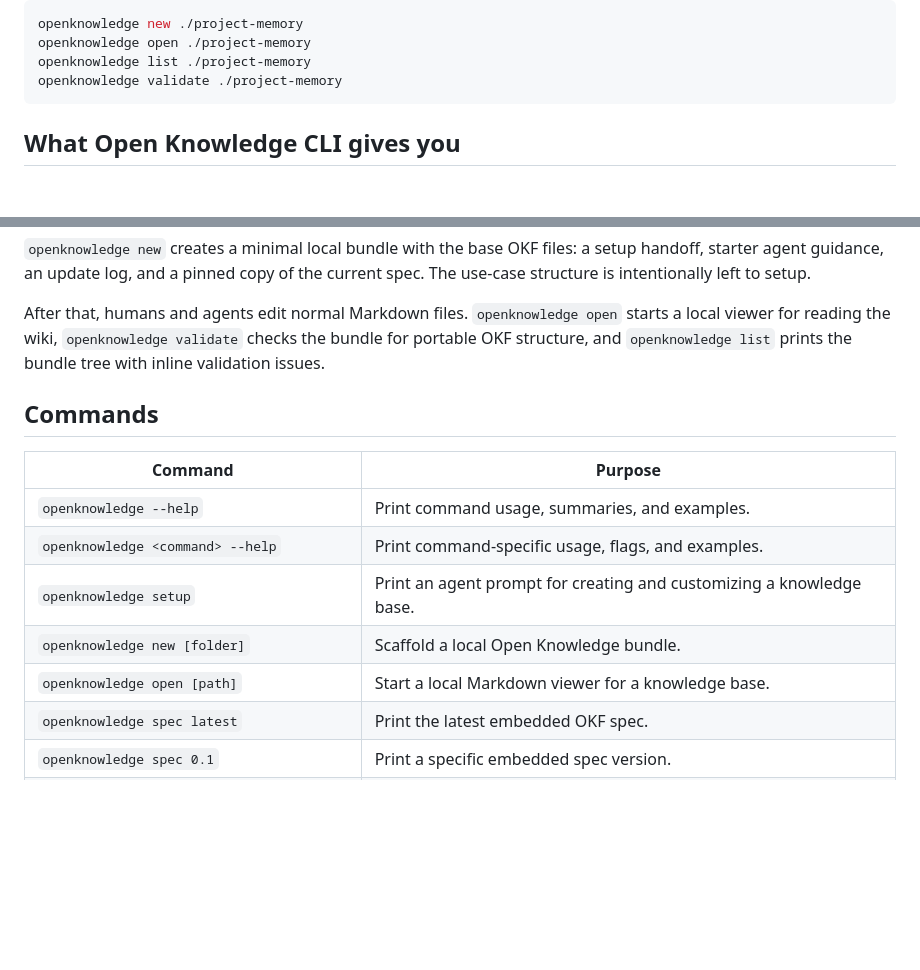
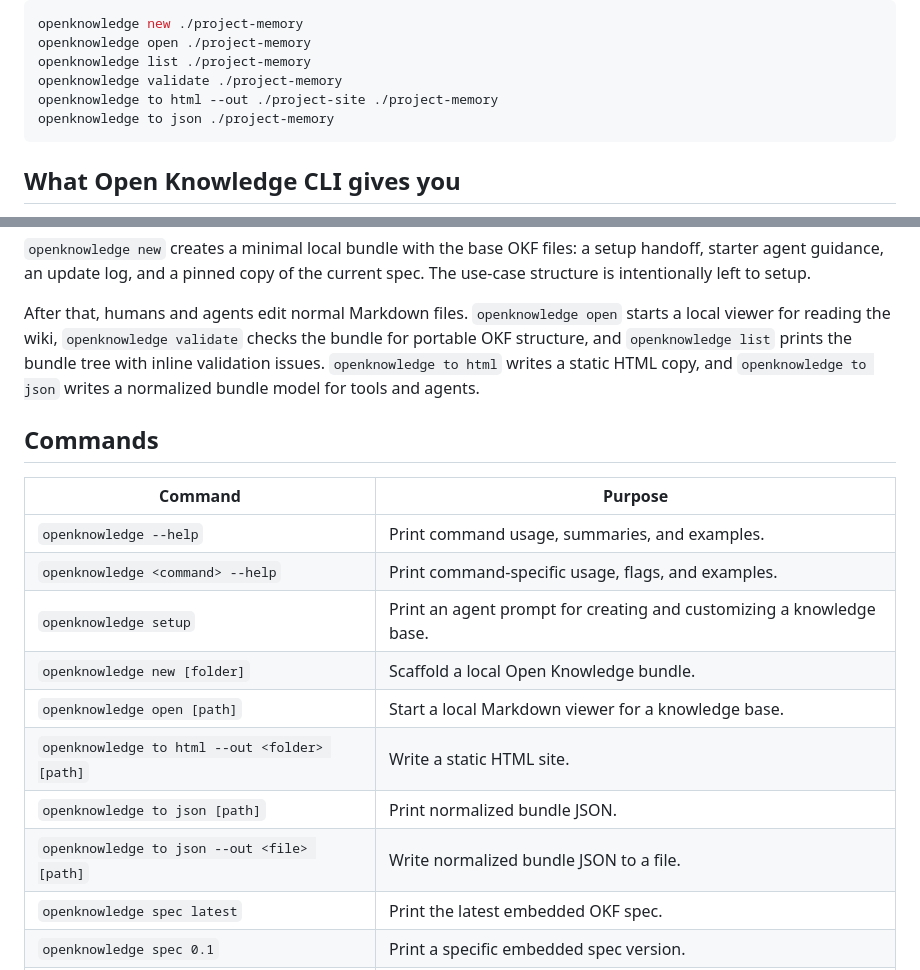
Before and after one commit to openknowledge-sh/openknowledge, a Markdown page: README.md, 2 parts joined by grey strips. Drawn GitHub-style; blank space fills up the shorter version.

Commit message:
Document bundle export commands

````diff
--- a/README.md
+++ b/README.md
@@ -46,6 +46,8 @@ openknowledge new ./project-memory
 openknowledge open ./project-memory
 openknowledge list ./project-memory
 openknowledge validate ./project-memory
+openknowledge to html --out ./project-site ./project-memory
+openknowledge to json ./project-memory
 ```
 
 ## What Open Knowledge CLI gives you
@@ -78,7 +80,9 @@ current spec. The use-case structure is intentionally left to setup.
 After that, humans and agents edit normal Markdown files. `openknowledge
 open` starts a local viewer for reading the wiki, `openknowledge validate`
 checks the bundle for portable OKF structure, and `openknowledge list` prints
-the bundle tree with inline validation issues.
+the bundle tree with inline validation issues. `openknowledge to html` writes a
+static HTML copy, and `openknowledge to json` writes a normalized bundle model
+for tools and agents.
 
 
 ## Commands
@@ -90,6 +94,9 @@ the bundle tree with inline validation issues.
 | `openknowledge setup` | Print an agent prompt for creating and customizing a knowledge base. |
 | `openknowledge new [folder]` | Scaffold a local Open Knowledge bundle. |
 | `openknowledge open [path]` | Start a local Markdown viewer for a knowledge base. |
+| `openknowledge to html --out <folder> [path]` | Write a static HTML site. |
+| `openknowledge to json [path]` | Print normalized bundle JSON. |
+| `openknowledge to json --out <file> [path]` | Write normalized bundle JSON to a file. |
 | `openknowledge spec latest` | Print the latest embedded OKF spec. |
 | `openknowledge spec 0.1` | Print a specific embedded spec version. |
 | `openknowledge validate [path]` | Validate a bundle against the latest spec. |
````
Also changed, not shown: docs/cli.md (+21 -0 lines).
